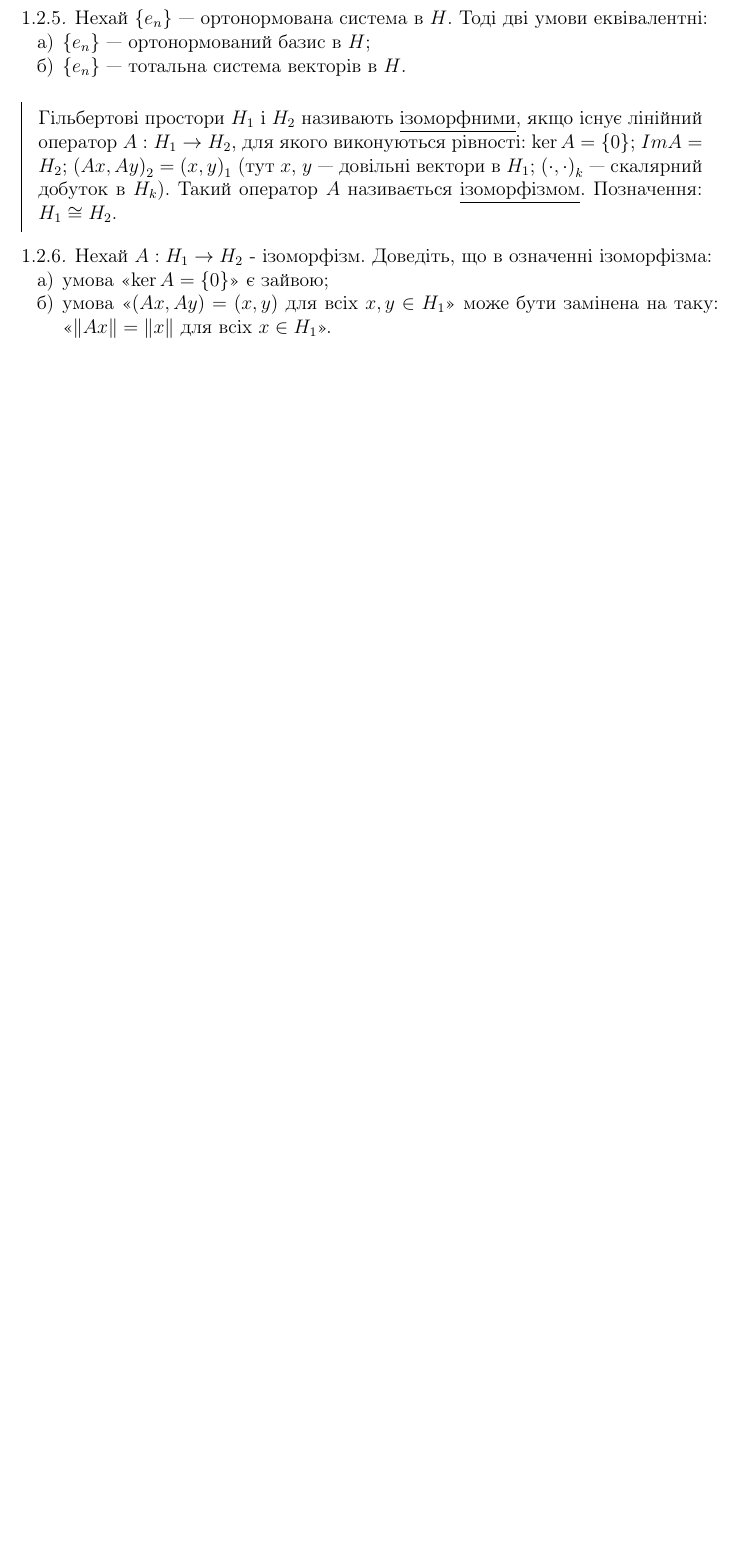
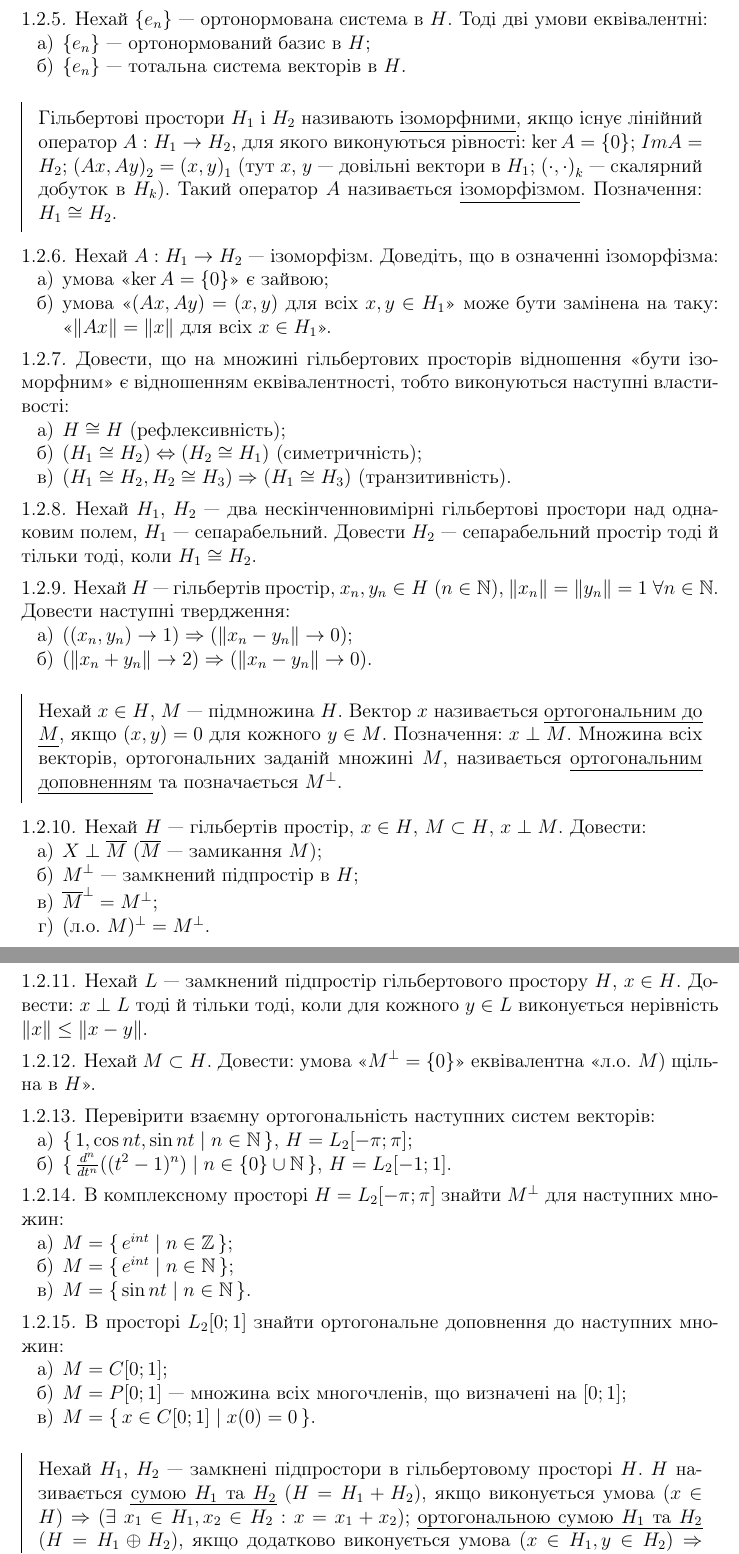
Before and after one commit to nikiandr/func_notes, a LaTeX document (main.tex, which reads blocks/2_2.tex): part of page 10 of 10 before the commit and two parts of pages 10 and 11 of 12 after it, the two joined at a grey line, cut so that both start at the same text, the shorter picture padded with empty space. Compiled offline with pdfLaTeX.

Commit message:
fixes and updates

```diff
--- a/blocks/2_2.tex
+++ b/blocks/2_2.tex
@@ -1 +1,85 @@
 % !TEX root = ../main.tex
+\begin{exercise}
+    Довести, що на множині гільбертових просторів відношення <<бути ізоморфним>>
+    є відношенням еквівалентності, тобто виконуються наступні властивості:
+    \begin{enumerate}[label=\ukr*)]
+        \item $H \cong H$ (рефлексивність);
+        \item $(H_1 \cong H_2) \Leftrightarrow (H_2 \cong H_1)$ (симетричність);
+        \item $(H_1 \cong H_2, H_2 \cong H_3) \Rightarrow (H_1 \cong H_3)$ (транзитивність).
+    \end{enumerate}
+\end{exercise}
+
+\begin{exercise}
+    Нехай $H_1$, $H_2$ --- два нескінченновимірні гільбертові простори над однаковим полем, $H_1$ --- сепарабельний.
+    Довести $H_2$ --- сепарабельний простір тоді й тільки тоді, коли $H_1 \cong H_2$.
+\end{exercise}
+
+\begin{exercise}
+    Нехай $H$ --- гільбертів простір, $x_n, y_n \in H \; (n \in \mathbb{N})$, $\norm{x_n} = \norm{y_n} = 1 \; \forall n \in \mathbb{N}$.
+    Довести наступні твердження:
+    \begin{enumerate}[label=\ukr*)]
+        \item $(\dotprod{x_n}{y_n} \rightarrow 1) \Rightarrow (\norm{x_n - y_n} \rightarrow 0)$;
+        \item $(\norm{x_n + y_n} \rightarrow 2) \Rightarrow (\norm{x_n - y_n} \rightarrow 0)$.
+    \end{enumerate}
+\end{exercise}
+
+\begin{theory}
+    Нехай $x \in H$, $M$ --- підмножина $H$. Вектор $x$ називається \uline{ортогональним до $M$},
+    якщо $\dotprod{x}{y} = 0$ для кожного $y \in M$. Позначення: $x \perp M$.
+    Множина всіх векторів, ортогональних заданій множині $M$, називається \uline{ортогональним доповненням}
+    та позначається $M^\perp$.
+\end{theory}
+
+\begin{exercise}
+    Нехай $H$ --- гільбертів простір, $x\in H$, $M \subset H$, $x \perp M$.
+    Довести:
+    \begin{enumerate}[label=\ukr*)]
+        \item $X \perp \overline{M}$ ($\overline{M}$ --- замикання $M$);
+        \item $M^\perp$ --- замкнений підпростір в $H$;
+        \item $\overline{M}^\perp = M^\perp$;
+        \item $(\text{л.о. } M)^\perp = M^\perp$.
+    \end{enumerate}
+\end{exercise}
+
+\begin{exercise}
+    Нехай $L$ --- замкнений підпростір гільбертового простору $H$, $x \in H$. Довести:
+    $x \perp L$ тоді й тільки тоді, коли для кожного $y \in L$ виконується нерівність $\norm{x} \leq \norm{x-y}$.
+\end{exercise}
+
+\begin{exercise}
+    Нехай $M \subset H$. Довести: умова <<$M^\perp = \{0\}$>> еквівалентна <<$\text{л.о. } M)$ щільна в $H$>>.
+\end{exercise}
+
+\begin{exercise}
+    Перевірити взаємну ортогональність наступних систем векторів:
+    \begin{enumerate}[label=\ukr*)]
+        \item $\set{1, \cos{nt}, \sin{nt} \mid n \in \mathbb{N}}$, $H = L_2 [-\pi; \pi]$;
+        \item $\set{\frac{d^n}{dt^n} ((t^2-1)^n) \mid n \in \{0 \} \cup \mathbb{N}}$, $H = L_2 [-1; 1]$.
+    \end{enumerate}
+\end{exercise}
+
+\begin{exercise}
+    В комплексному просторі $H = L_2 [-\pi; \pi]$ знайти $M^\perp$ для наступних множин:
+    \begin{enumerate}[label=\ukr*)]
+        \item $M = \set{e^{i n t} \mid n \in \mathbb{Z}}$;
+        \item $M = \set{e^{i n t} \mid n \in \mathbb{N}}$;
+        \item $M = \set{\sin{n t} \mid n \in \mathbb{N}}$.
+    \end{enumerate}
+\end{exercise}
+
+\begin{exercise}
+    В просторі $L_2 [0; 1]$ знайти ортогональне доповнення до наступних множин:
+    \begin{enumerate}[label=\ukr*)]
+        \item $M = C[0; 1]$;
+        \item $M = P[0;1]$ --- множина всіх многочленів, що визначені на $[0; 1]$;
+        \item $M = \set{ x \in C[0;1] \mid x(0) = 0}$.
+    \end{enumerate}
+\end{exercise}
+
+\begin{theory}
+    Нехай $H_1$, $H_2$ --- замкнені підпростори в гільбертовому просторі $H$.
+    $H$ називається \uline{сумою $H_1$ та $H_2$} ($H = H_1 + H_2$), якщо виконується умова
+    $(x \in H) \Rightarrow (\exists \; x_1 \in H_1, x_2 \in H_2 : x = x_1 + x_2)$;
+    \uline{ортогональною сумою $H_1$ та $H_2$} ($H = H_1 \oplus H_2$), якщо додатково виконується умова
+    $(x \in H_1, y \in H_2) \Rightarrow ( \dotprod{x}{y} = 0)$.
+\end{theory}
```
Also changed, not shown: blocks/1_1.tex (+4 -3 lines), blocks/2_1.tex (+8 -8 lines), blocks/2_3.tex (+2 -2 lines), main.tex (+3 -3 lines).
